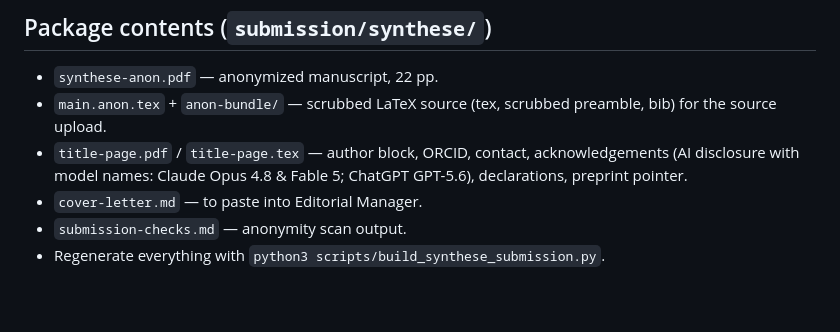
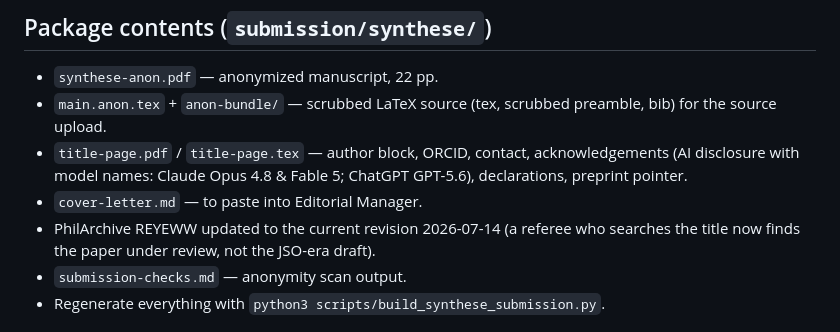
Before and after one commit to BrettRey/Causal-Normative_Networks, a Markdown page: submission/synthese/submission-notes.md, the part around the change. GitHub-like rendering; blank space fills up the shorter version.

```diff
--- a/submission/synthese/submission-notes.md
+++ b/submission/synthese/submission-notes.md
@@ -15,6 +15,7 @@
 - `main.anon.tex` + `anon-bundle/` — scrubbed LaTeX source (tex, scrubbed preamble, bib) for the source upload.
 - `title-page.pdf` / `title-page.tex` — author block, ORCID, contact, acknowledgements (AI disclosure with model names: Claude Opus 4.8 & Fable 5; ChatGPT GPT-5.6), declarations, preprint pointer.
 - `cover-letter.md` — to paste into Editorial Manager.
+- PhilArchive REYEWW updated to the current revision 2026-07-14 (a referee who searches the title now finds the paper under review, not the JSO-era draft).
 - `submission-checks.md` — anonymity scan output.
 - Regenerate everything with `python3 scripts/build_synthese_submission.py`.
 
```
Also changed, not shown: DECISIONS.md (+2 -0 lines), STATUS.md (+3 -2 lines).
